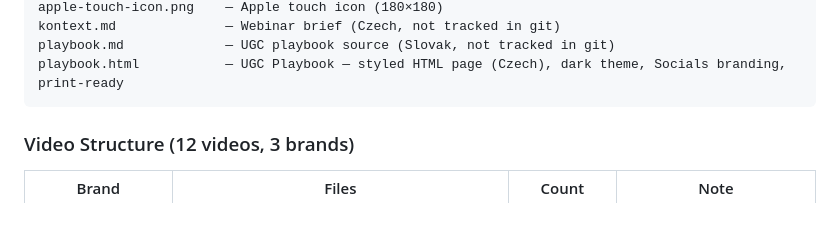
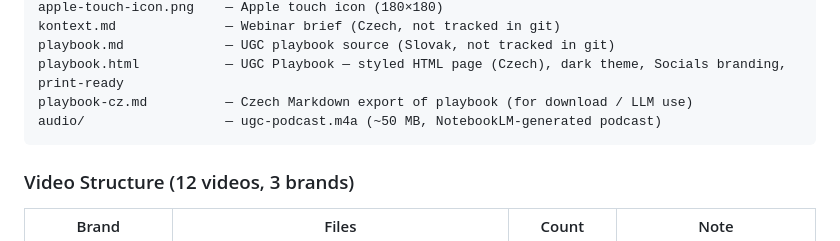
Before and after one commit to otaslucak/ugc-veru, a Markdown page: CLAUDE.md, the part around one of its changes. GitHub-like rendering; blank space fills up the shorter version.

Commit message:
docs: CLAUDE.md — playbook tools (MD download, NotebookLM podcast, audio/)
Co-Authored-By: Claude Opus 4.6 <noreply@anthropic.com>

````diff
--- a/CLAUDE.md
+++ b/CLAUDE.md
@@ -27,6 +27,8 @@ apple-touch-icon.png    — Apple touch icon (180×180)
 kontext.md              — Webinar brief (Czech, not tracked in git)
 playbook.md             — UGC playbook source (Slovak, not tracked in git)
 playbook.html           — UGC Playbook — styled HTML page (Czech), dark theme, Socials branding, print-ready
+playbook-cz.md          — Czech Markdown export of playbook (for download / LLM use)
+audio/                  — ugc-podcast.m4a (~50 MB, NotebookLM-generated podcast)
 ```
 
 ### Video Structure (12 videos, 3 brands)
````
Also changed, not shown: other parts of CLAUDE.md (+2 -2 lines).
